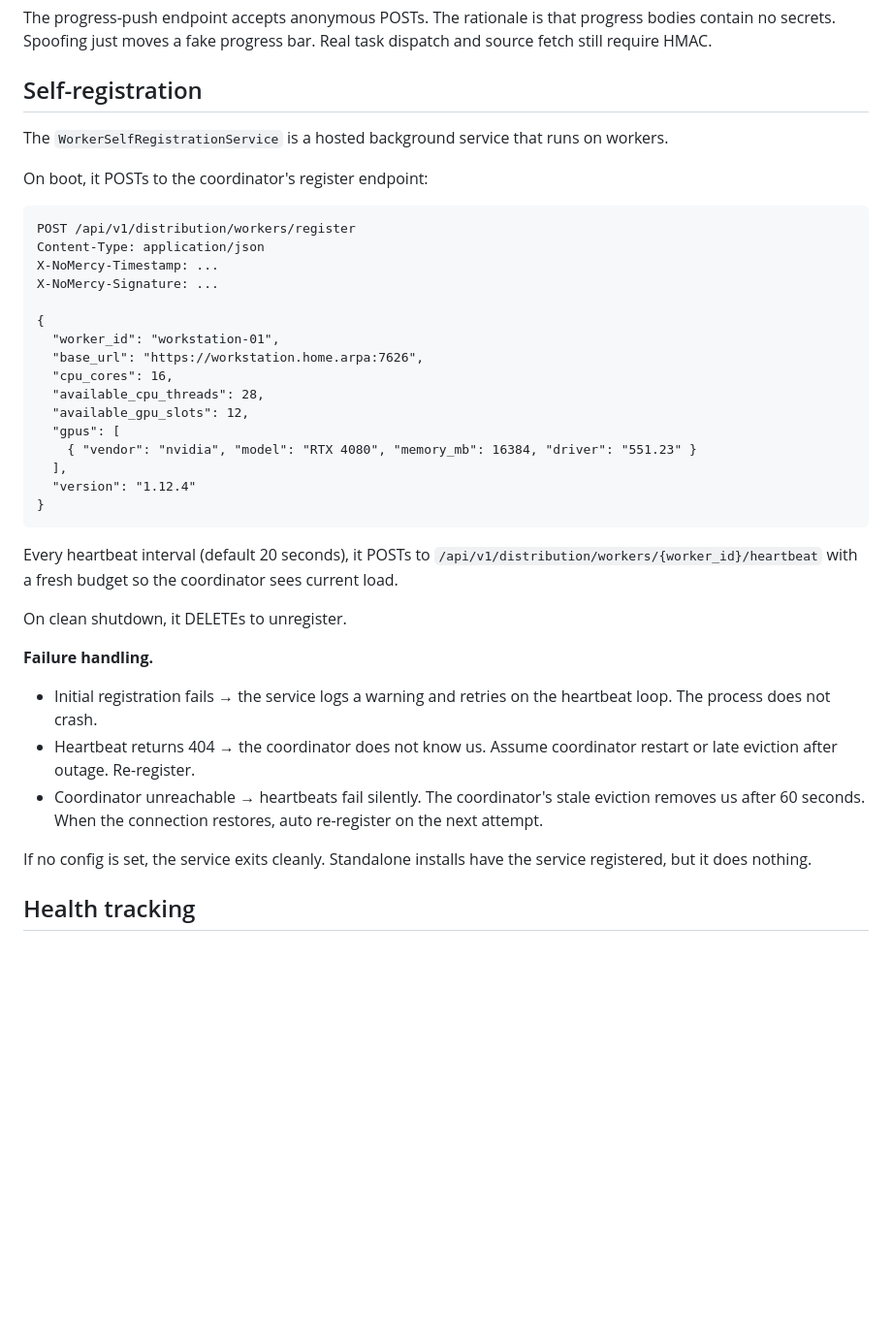
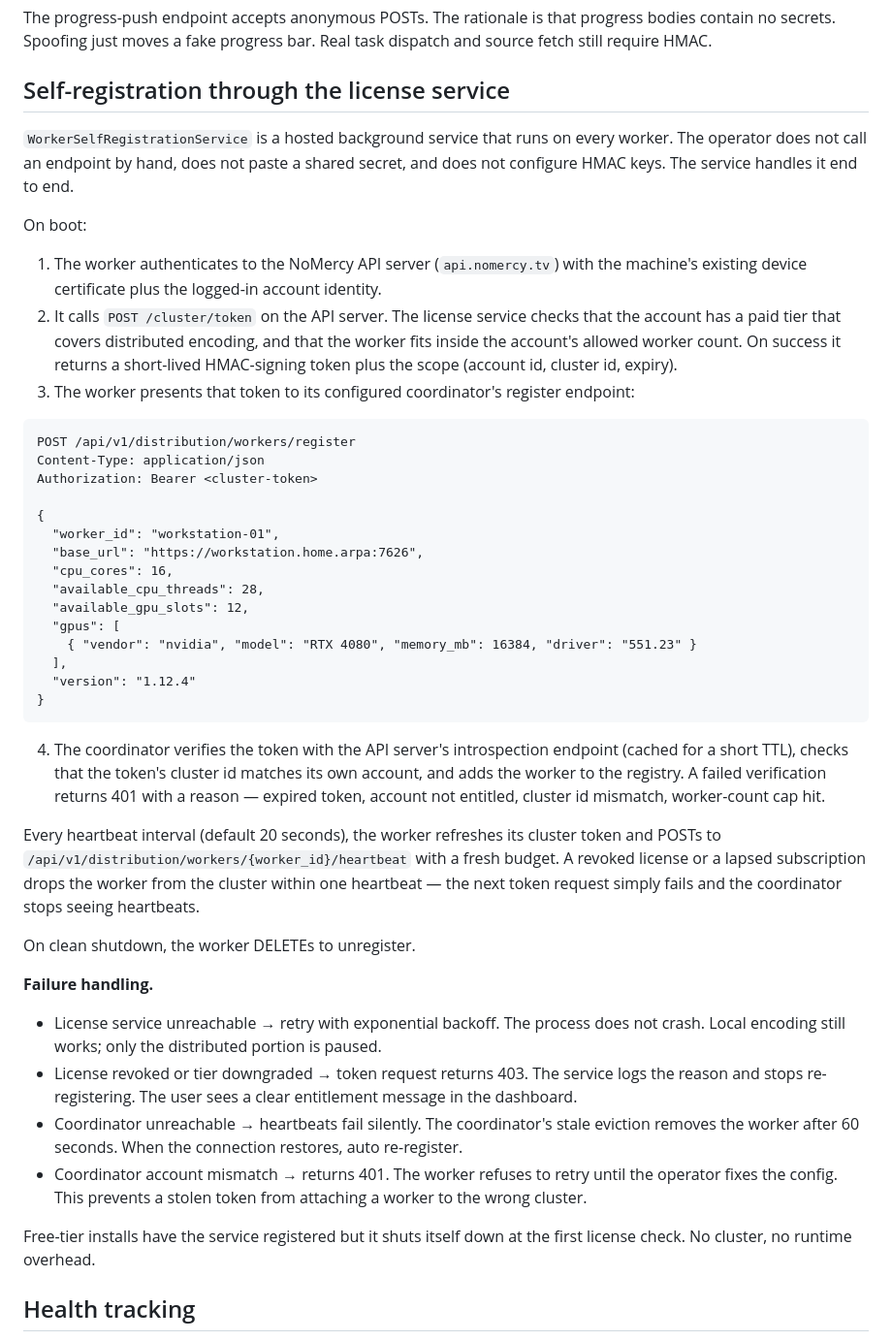
Before and after one commit to NoMercy-Entertainment/shipping-in-the-dark, a Markdown page: reports/the-effortless-encoder/10-distribution.md, the part around one of its changes. Shown at 97% size. Drawn GitHub-style; blank space fills up the shorter version.

````diff
--- a/reports/the-effortless-encoder/10-distribution.md
+++ b/reports/the-effortless-encoder/10-distribution.md
@@ -242,18 +273,31 @@ rationale is that progress bodies contain no secrets. Spoofing
 just moves a fake progress bar. Real task dispatch and source
 fetch still require HMAC.
 
-## Self-registration
+## Self-registration through the license service
 
-The `WorkerSelfRegistrationService` is a hosted background
-service that runs on workers.
+`WorkerSelfRegistrationService` is a hosted background
+service that runs on every worker. The operator does not call
+an endpoint by hand, does not paste a shared secret, and does
+not configure HMAC keys. The service handles it end to end.
 
-On boot, it POSTs to the coordinator's register endpoint:
+On boot:
+
+1. The worker authenticates to the NoMercy API server
+   (`api.nomercy.tv`) with the machine's existing device
+   certificate plus the logged-in account identity.
+2. It calls `POST /cluster/token` on the API server. The
+   license service checks that the account has a paid tier
+   that covers distributed encoding, and that the worker fits
+   inside the account's allowed worker count. On success it
+   returns a short-lived HMAC-signing token plus the scope
+   (account id, cluster id, expiry).
+3. The worker presents that token to its configured
+   coordinator's register endpoint:
 
 ```
 POST /api/v1/distribution/workers/register
 Content-Type: application/json
-X-NoMercy-Timestamp: ...
-X-NoMercy-Signature: ...
+Authorization: Bearer <cluster-token>
 
 {
   "worker_id": "workstation-01",
@@ -268,26 +312,42 @@ X-NoMercy-Signature: ...
 }
 ```
 
-Every heartbeat interval (default 20 seconds), it POSTs to
+4. The coordinator verifies the token with the API server's
+   introspection endpoint (cached for a short TTL), checks
+   that the token's cluster id matches its own account, and
+   adds the worker to the registry. A failed verification
+   returns 401 with a reason — expired token, account not
+   entitled, cluster id mismatch, worker-count cap hit.
+
+Every heartbeat interval (default 20 seconds), the worker
+refreshes its cluster token and POSTs to
 `/api/v1/distribution/workers/{worker_id}/heartbeat` with a
-fresh budget so the coordinator sees current load.
+fresh budget. A revoked license or a lapsed subscription
+drops the worker from the cluster within one heartbeat —
+the next token request simply fails and the coordinator
+stops seeing heartbeats.
 
-On clean shutdown, it DELETEs to unregister.
+On clean shutdown, the worker DELETEs to unregister.
 
 **Failure handling.**
 
-- Initial registration fails → the service logs a warning and
-  retries on the heartbeat loop. The process does not crash.
-- Heartbeat returns 404 → the coordinator does not know us.
-  Assume coordinator restart or late eviction after outage.
-  Re-register.
+- License service unreachable → retry with exponential
+  backoff. The process does not crash. Local encoding still
+  works; only the distributed portion is paused.
+- License revoked or tier downgraded → token request returns
+  403. The service logs the reason and stops re-registering.
+  The user sees a clear entitlement message in the dashboard.
 - Coordinator unreachable → heartbeats fail silently. The
-  coordinator's stale eviction removes us after 60 seconds.
-  When the connection restores, auto re-register on the next
-  attempt.
+  coordinator's stale eviction removes the worker after
+  60 seconds. When the connection restores, auto re-register.
+- Coordinator account mismatch → returns 401. The worker
+  refuses to retry until the operator fixes the config. This
+  prevents a stolen token from attaching a worker to the
+  wrong cluster.
 
-If no config is set, the service exits cleanly. Standalone
-installs have the service registered, but it does nothing.
+Free-tier installs have the service registered but it shuts
+itself down at the first license check. No cluster, no
+runtime overhead.
 
 ## Health tracking
 
````
Also changed, not shown: other parts of reports/the-effortless-encoder/10-distribution.md (+67 -36 lines), reports/the-effortless-encoder/09-disc-ripping.md (+11 -5 lines).
